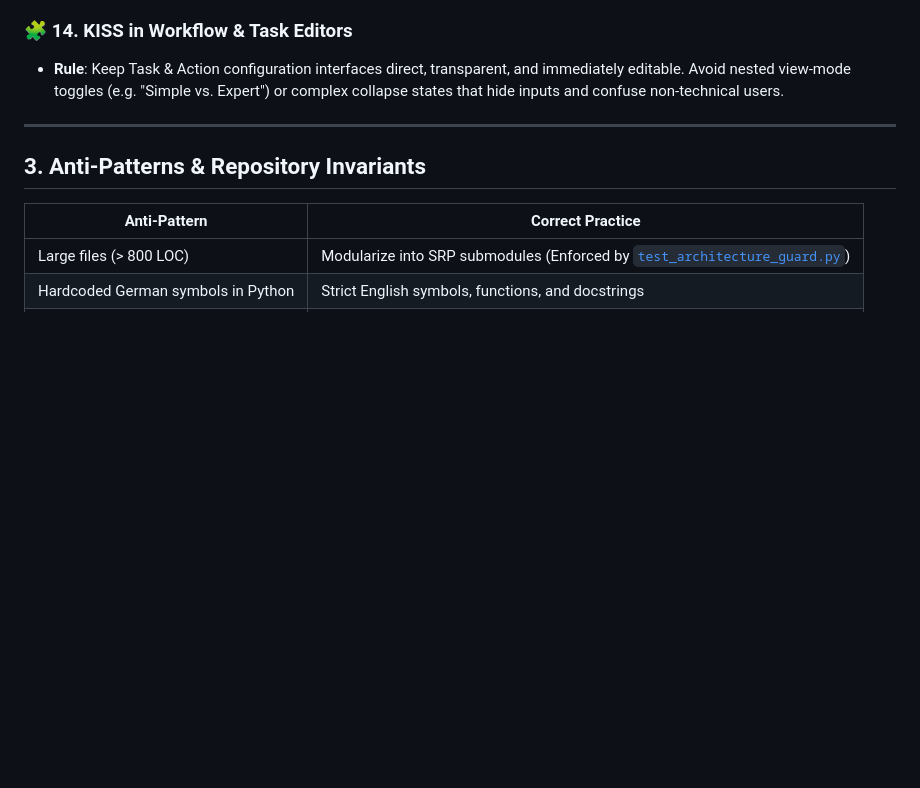
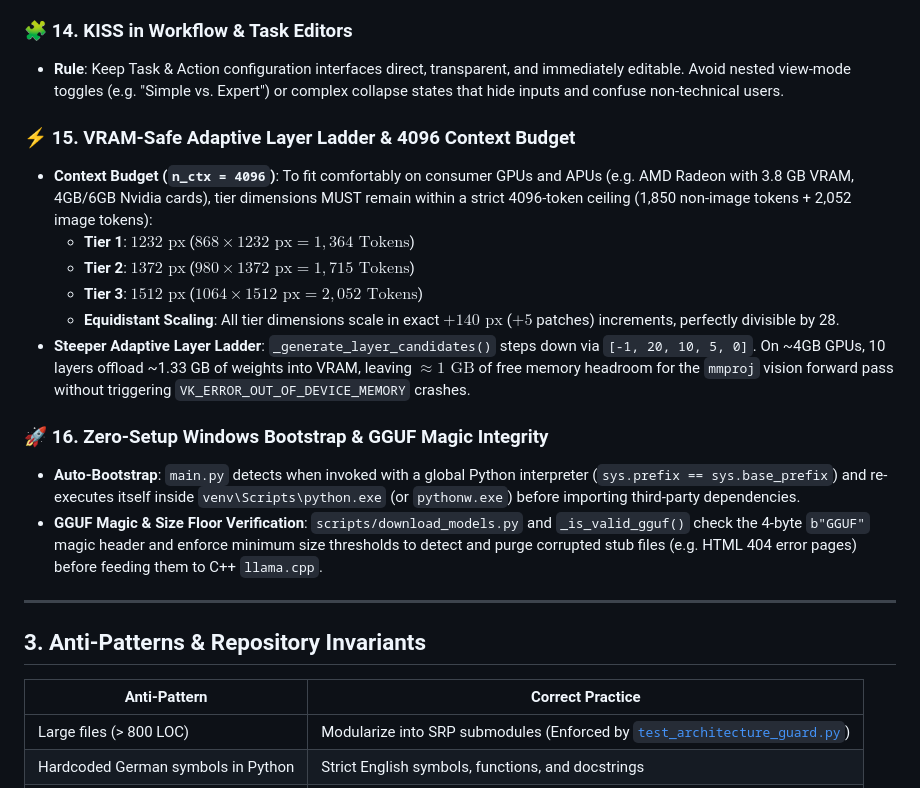
Before and after one commit to DanAzanza/OrdinFlow, a Markdown page: .agents/KNOWLEDGE.md, the part around the change. Rendered like a GitHub page; blank space fills up the shorter version.

Commit message:
Update KNOWLEDGE.md with VRAM and bootstrap insights

```diff
--- a/.agents/KNOWLEDGE.md
+++ b/.agents/KNOWLEDGE.md
@@ -107,6 +107,18 @@ graph TD
 ### 🧩 14. KISS in Workflow & Task Editors
 * **Rule**: Keep Task & Action configuration interfaces direct, transparent, and immediately editable. Avoid nested view-mode toggles (e.g. "Simple vs. Expert") or complex collapse states that hide inputs and confuse non-technical users.
 
+### ⚡ 15. VRAM-Safe Adaptive Layer Ladder & 4096 Context Budget
+* **Context Budget (`n_ctx = 4096`)**: To fit comfortably on consumer GPUs and APUs (e.g. AMD Radeon with 3.8 GB VRAM, 4GB/6GB Nvidia cards), tier dimensions MUST remain within a strict 4096-token ceiling (1,850 non-image tokens + 2,052 image tokens):
+  - **Tier 1**: $1232\text{ px}$ ($868 \times 1232\text{ px} = 1{,}364\text{ Tokens}$)
+  - **Tier 2**: $1372\text{ px}$ ($980 \times 1372\text{ px} = 1{,}715\text{ Tokens}$)
+  - **Tier 3**: $1512\text{ px}$ ($1064 \times 1512\text{ px} = 2{,}052\text{ Tokens}$)
+  - **Equidistant Scaling**: All tier dimensions scale in exact $+140\text{ px}$ ($+5$ patches) increments, perfectly divisible by 28.
+* **Steeper Adaptive Layer Ladder**: `_generate_layer_candidates()` steps down via `[-1, 20, 10, 5, 0]`. On ~4GB GPUs, 10 layers offload ~1.33 GB of weights into VRAM, leaving $\approx 1\text{ GB}$ of free memory headroom for the `mmproj` vision forward pass without triggering `VK_ERROR_OUT_OF_DEVICE_MEMORY` crashes.
+
+### 🚀 16. Zero-Setup Windows Bootstrap & GGUF Magic Integrity
+* **Auto-Bootstrap**: `main.py` detects when invoked with a global Python interpreter (`sys.prefix == sys.base_prefix`) and re-executes itself inside `venv\Scripts\python.exe` (or `pythonw.exe`) before importing third-party dependencies.
+* **GGUF Magic & Size Floor Verification**: `scripts/download_models.py` and `_is_valid_gguf()` check the 4-byte `b"GGUF"` magic header and enforce minimum size thresholds to detect and purge corrupted stub files (e.g. HTML 404 error pages) before feeding them to C++ `llama.cpp`.
+
 ---
 
 ## 3. Anti-Patterns & Repository Invariants
```
